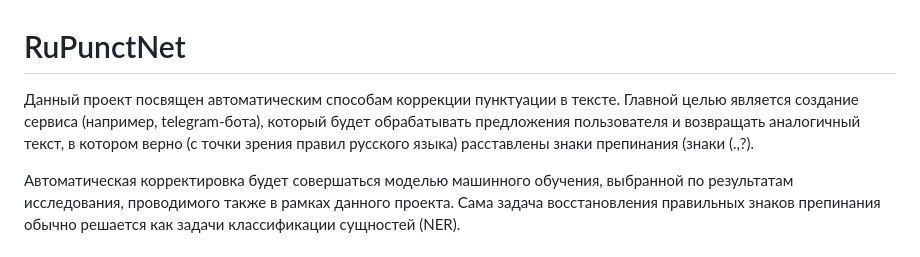
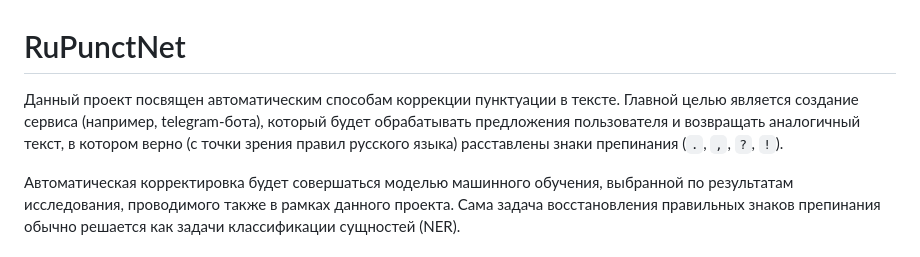
Before and after one commit to Markusiko/RuPunctNet, a Markdown page: README.md, the part around the change. GitHub-like rendering.

```diff
--- a/README.md
+++ b/README.md
@@ -1,6 +1,6 @@
 # RuPunctNet
 
-Данный проект посвящен автоматическим способам коррекции пунктуации в тексте. Главной целью является создание сервиса (например, telegram-бота), который будет обрабатывать предложения пользователя и возвращать аналогичный текст, в котором верно (с точки зрения правил русского языка) расставлены знаки препинания (знаки (.,?).
+Данный проект посвящен автоматическим способам коррекции пунктуации в тексте. Главной целью является создание сервиса (например, telegram-бота), который будет обрабатывать предложения пользователя и возвращать аналогичный текст, в котором верно (с точки зрения правил русского языка) расставлены знаки препинания (`.`, `,`, `?`, `!`).
 
 Автоматическая корректировка будет совершаться моделью машинного обучения, выбранной по результатам исследования, проводимого также в рамках данного проекта. Сама задача восстановления правильных знаков препинания обычно решается как задачи классификации сущностей (NER).
 
```
